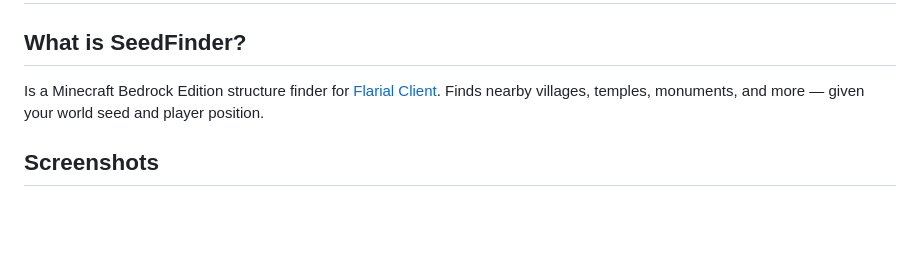
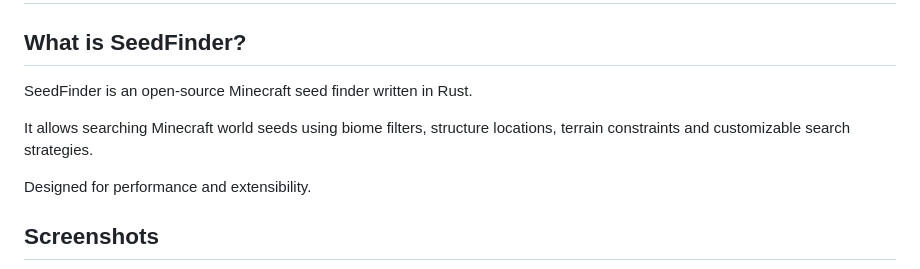
Before and after one commit to zebedelu/SeedFinder, a Markdown page: README.md, the part around the change. GitHub-like rendering; blank space fills up the shorter version.

```diff
--- a/README.md
+++ b/README.md
@@ -3,7 +3,12 @@
 # SeedFinder For Flarial Client
 
 ## What is SeedFinder?
-Is a Minecraft Bedrock Edition structure finder for [Flarial Client](https://flarial.xyz). Finds nearby villages, temples, monuments, and more — given your world seed and player position.
+SeedFinder is an open-source Minecraft seed finder written in Rust.
+
+It allows searching Minecraft world seeds using biome filters,
+structure locations, terrain constraints and customizable search strategies.
+
+Designed for performance and extensibility.
 
 ## Screenshots
 
```
